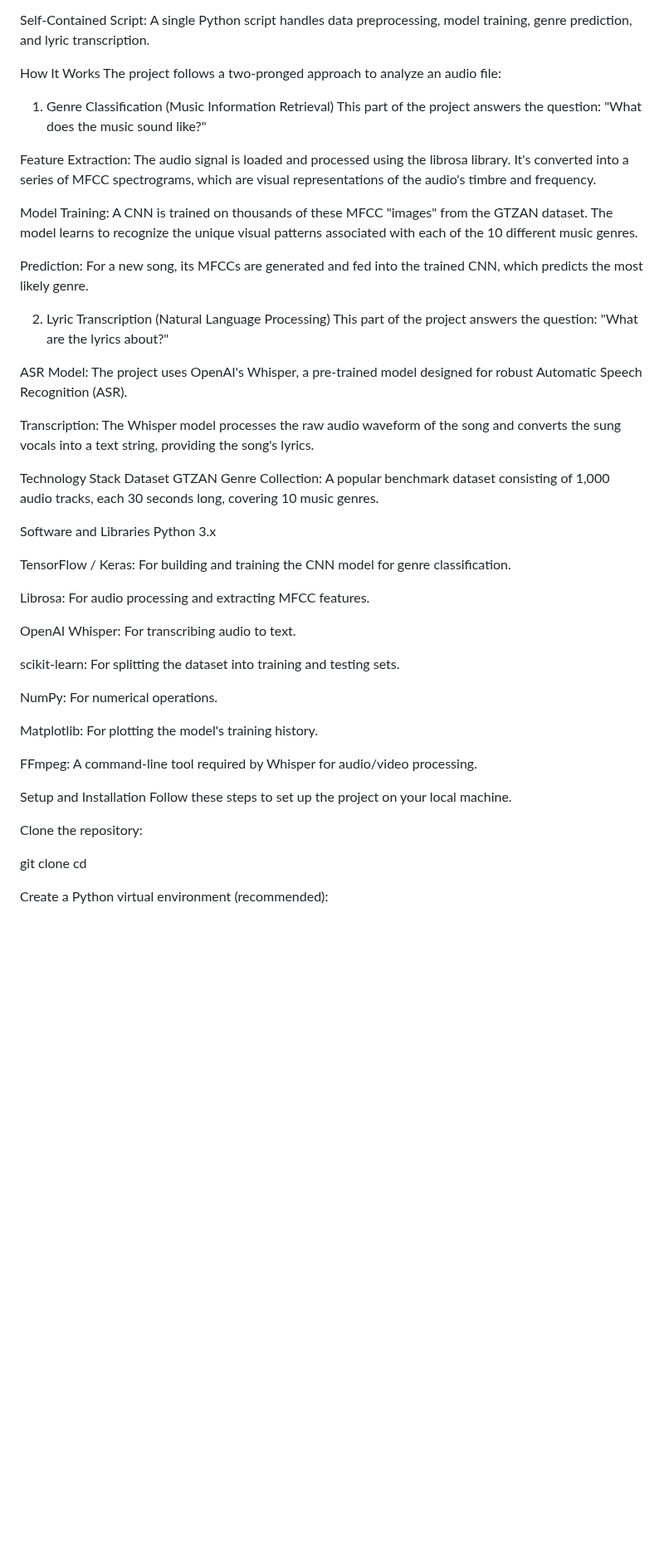
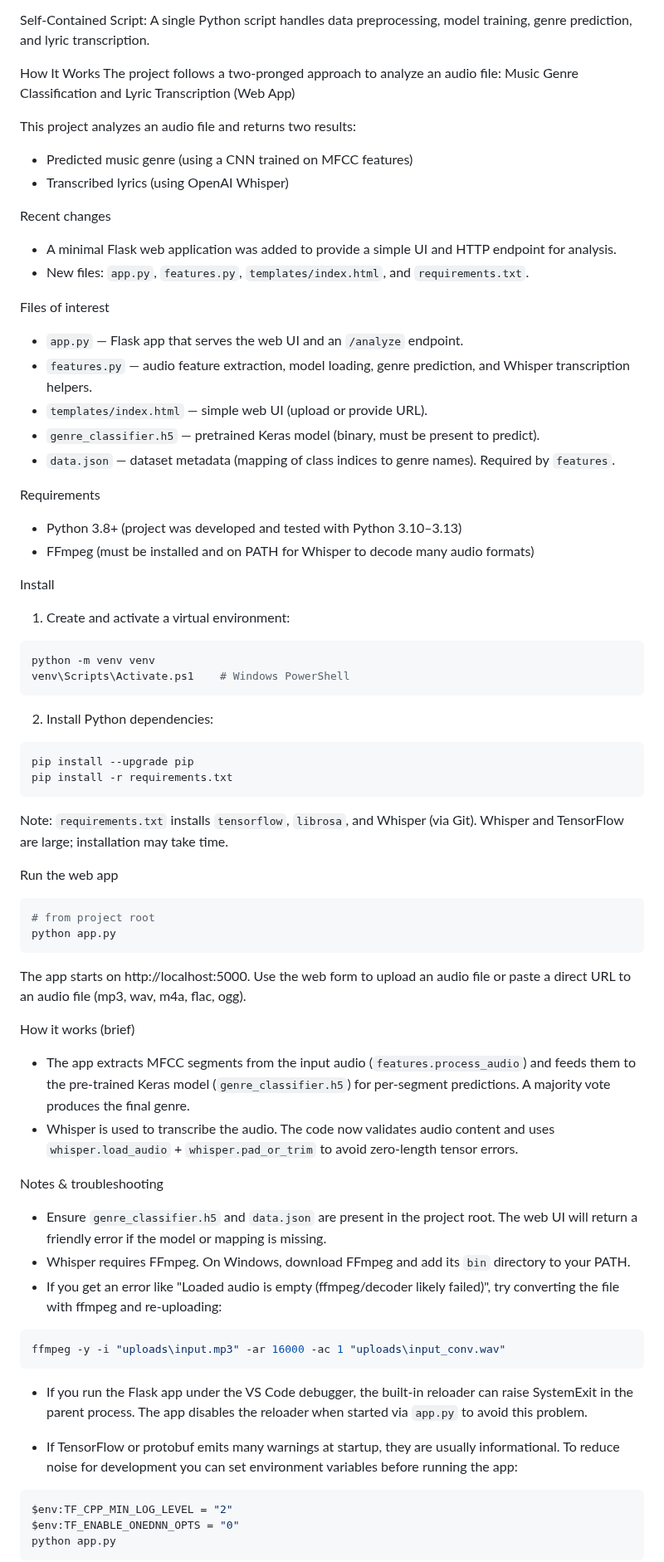
Before and after one commit to SudevSamuel07/Music-Genre-Lyric-Analyzer, a Markdown page: README.md, the part around one of its changes. Shown at 83% size. Rendered like a GitHub page; blank space fills up the shorter version.

````diff
--- a/README.md
+++ b/README.md
@@ -18,51 +18,75 @@ Self-Contained Script: A single Python script handles data preprocessing, model
 
 How It Works
 The project follows a two-pronged approach to analyze an audio file:
+Music Genre Classification and Lyric Transcription (Web App)
 
-1. Genre Classification (Music Information Retrieval)
-This part of the project answers the question: "What does the music sound like?"
+This project analyzes an audio file and returns two results:
 
-Feature Extraction: The audio signal is loaded and processed using the librosa library. It's converted into a series of MFCC spectrograms, which are visual representations of the audio's timbre and frequency.
+- Predicted music genre (using a CNN trained on MFCC features)
+- Transcribed lyrics (using OpenAI Whisper)
 
-Model Training: A CNN is trained on thousands of these MFCC "images" from the GTZAN dataset. The model learns to recognize the unique visual patterns associated with each of the 10 different music genres.
+Recent changes
+- A minimal Flask web application was added to provide a simple UI and HTTP endpoint for analysis.
+- New files: `app.py`, `features.py`, `templates/index.html`, and `requirements.txt`.
 
-Prediction: For a new song, its MFCCs are generated and fed into the trained CNN, which predicts the most likely genre.
+Files of interest
+- `app.py` — Flask app that serves the web UI and an `/analyze` endpoint.
+- `features.py` — audio feature extraction, model loading, genre prediction, and Whisper transcription helpers.
+- `templates/index.html` — simple web UI (upload or provide URL).
+- `genre_classifier.h5` — pretrained Keras model (binary, must be present to predict).
+- `data.json` — dataset metadata (mapping of class indices to genre names). Required by `features`.
 
-2. Lyric Transcription (Natural Language Processing)
-This part of the project answers the question: "What are the lyrics about?"
+Requirements
+- Python 3.8+ (project was developed and tested with Python 3.10–3.13)
+- FFmpeg (must be installed and on PATH for Whisper to decode many audio formats)
 
-ASR Model: The project uses OpenAI's Whisper, a pre-trained model designed for robust Automatic Speech Recognition (ASR).
+Install
 
-Transcription: The Whisper model processes the raw audio waveform of the song and converts the sung vocals into a text string, providing the song's lyrics.
+1. Create and activate a virtual environment:
 
-Technology Stack
-Dataset
-GTZAN Genre Collection: A popular benchmark dataset consisting of 1,000 audio tracks, each 30 seconds long, covering 10 music genres.
+```powershell
+python -m venv venv
+venv\Scripts\Activate.ps1    # Windows PowerShell
+```
 
-Software and Libraries
-Python 3.x
+2. Install Python dependencies:
 
-TensorFlow / Keras: For building and training the CNN model for genre classification.
+```powershell
+pip install --upgrade pip
+pip install -r requirements.txt
+```
 
-Librosa: For audio processing and extracting MFCC features.
+Note: `requirements.txt` installs `tensorflow`, `librosa`, and Whisper (via Git). Whisper and TensorFlow are large; installation may take time.
 
-OpenAI Whisper: For transcribing audio to text.
+Run the web app
 
-scikit-learn: For splitting the dataset into training and testing sets.
+```powershell
+# from project root
+python app.py
+```
 
-NumPy: For numerical operations.
+The app starts on http://localhost:5000. Use the web form to upload an audio file or paste a direct URL to an audio file (mp3, wav, m4a, flac, ogg).
 
-Matplotlib: For plotting the model's training history.
+How it works (brief)
+- The app extracts MFCC segments from the input audio (`features.process_audio`) and feeds them to the pre-trained Keras model (`genre_classifier.h5`) for per-segment predictions. A majority vote produces the final genre.
+- Whisper is used to transcribe the audio. The code now validates audio content and uses `whisper.load_audio` + `whisper.pad_or_trim` to avoid zero-length tensor errors.
 
-FFmpeg: A command-line tool required by Whisper for audio/video processing.
+Notes & troubleshooting
+- Ensure `genre_classifier.h5` and `data.json` are present in the project root. The web UI will return a friendly error if the model or mapping is missing.
+- Whisper requires FFmpeg. On Windows, download FFmpeg and add its `bin` directory to your PATH.
+- If you get an error like "Loaded audio is empty (ffmpeg/decoder likely failed)", try converting the file with ffmpeg and re-uploading:
 
-Setup and Installation
-Follow these steps to set up the project on your local machine.
+```powershell
+ffmpeg -y -i "uploads\input.mp3" -ar 16000 -ac 1 "uploads\input_conv.wav"
+```
 
-Clone the repository:
+- If you run the Flask app under the VS Code debugger, the built-in reloader can raise SystemExit in the parent process. The app disables the reloader when started via `app.py` to avoid this problem.
 
-git clone <your-repository-url>
-cd <your-repository-name>
+- If TensorFlow or protobuf emits many warnings at startup, they are usually informational. To reduce noise for development you can set environment variables before running the app:
 
-Create a Python virtual environment (recommended):
+```powershell
+$env:TF_CPP_MIN_LOG_LEVEL = "2"
+$env:TF_ENABLE_ONEDNN_OPTS = "0"
+python app.py
+```
 
````
Also changed, not shown: other parts of README.md (+11 -45 lines).
